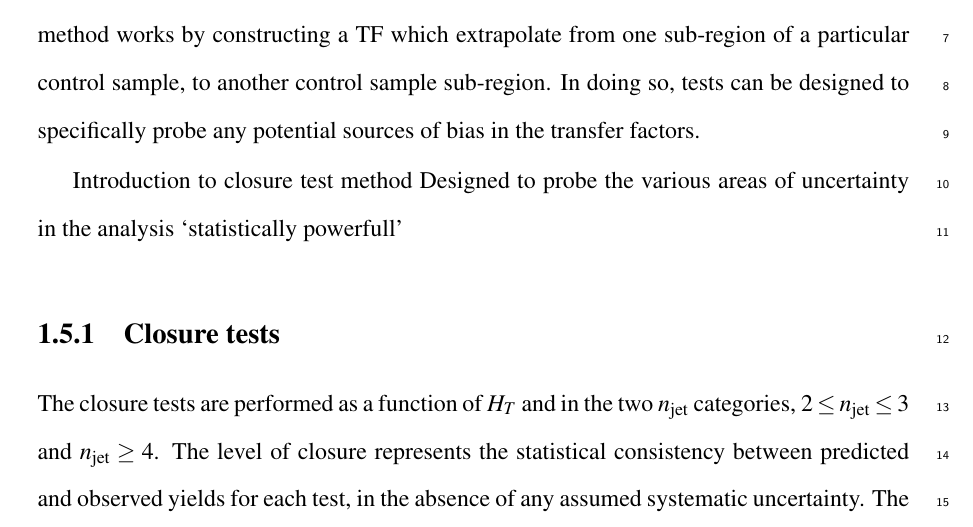
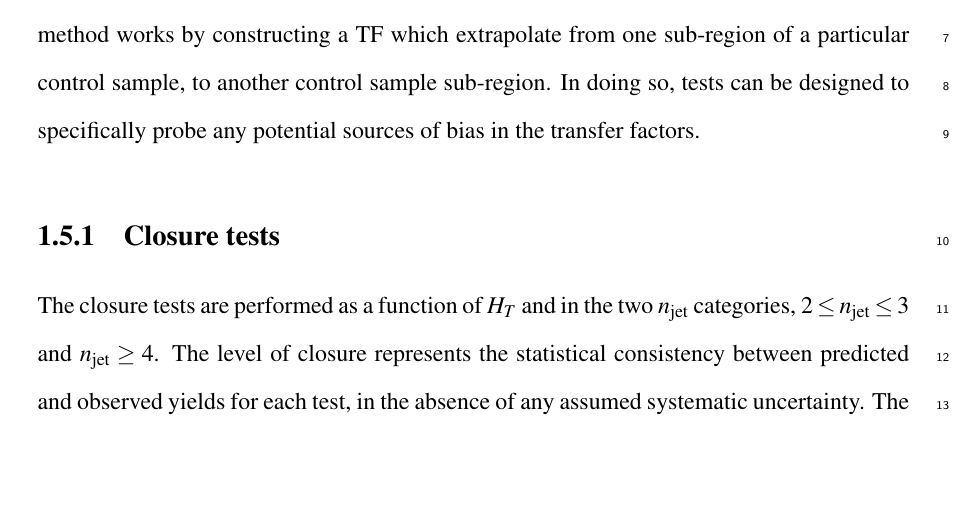
Before and after one commit to dsmiff/thesis-1, a LaTeX thesis (thesis.tex, which reads Chapter6/chapter6.tex): part of page 7 of 14, cut so that both start at the same text, the shorter picture padded with empty space. Compiled offline with pdfLaTeX.

Commit message:
clean up

```diff
--- a/Chapter6/chapter6.tex
+++ b/Chapter6/chapter6.tex
@@ -256,10 +256,6 @@ extrapolate from one sub-region of a particular control sample, to another
 control sample sub-region. In doing so, tests can be designed to specifically
 probe any potential sources of bias in the transfer factors.
 
-Introduction to closure test method
-Designed to probe the various areas of uncertainty in the analysis
-`statistically powerfull'
-
 \subsection{Closure tests}
 
 The closure tests are performed as a function of \HT and in the two \nj categories,
```
